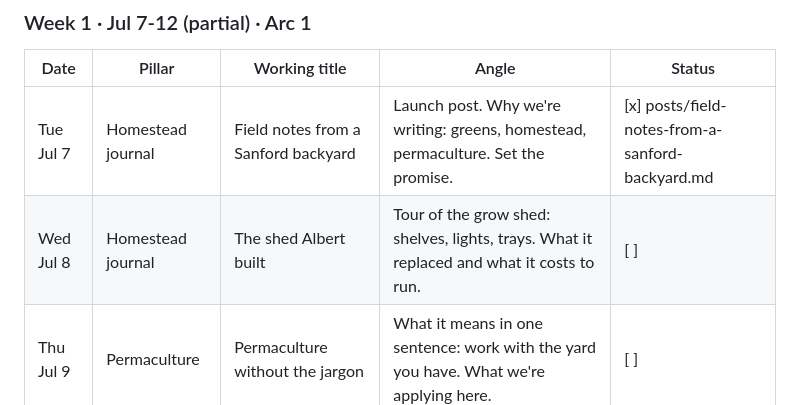
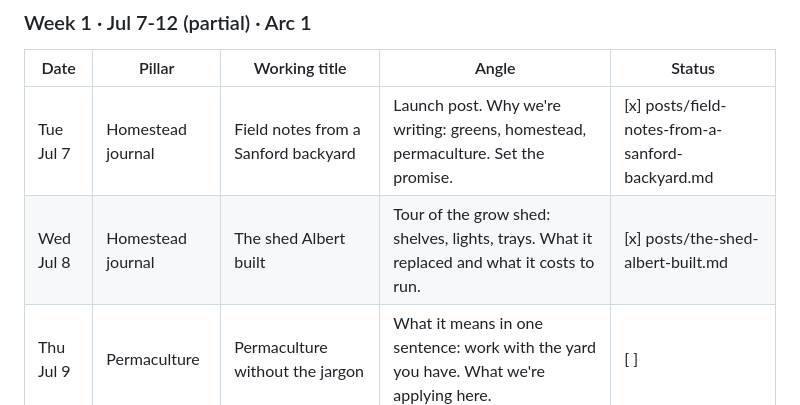
Before and after one commit to Volkman-Farm/volkman-farm.github.io, a Markdown page: CONTENT-PLAN.md, the part around the change. GitHub-like rendering.

Commit message:
feat(blog): add post the-shed-albert-built
Co-Authored-By: Claude Fable 5 <noreply@anthropic.com>

```diff
--- a/CONTENT-PLAN.md
+++ b/CONTENT-PLAN.md
@@ -67,7 +67,7 @@ Three subjects, in this priority order:
 | Date | Pillar | Working title | Angle | Status |
 |---|---|---|---|---|
 | Tue Jul 7 | Homestead journal | Field notes from a Sanford backyard | Launch post. Why we're writing: greens, homestead, permaculture. Set the promise. | [x] posts/field-notes-from-a-sanford-backyard.md |
-| Wed Jul 8 | Homestead journal | The shed Albert built | Tour of the grow shed: shelves, lights, trays. What it replaced and what it costs to run. | [ ] |
+| Wed Jul 8 | Homestead journal | The shed Albert built | Tour of the grow shed: shelves, lights, trays. What it replaced and what it costs to run. | [x] posts/the-shed-albert-built.md |
 | Thu Jul 9 | Permaculture | Permaculture without the jargon | What it means in one sentence: work with the yard you have. What we're applying here. | [ ] |
 | Fri Jul 10 | On the route | Why we deliver to porches, not pickup lots | The route model. Link the nine neighborhoods. | [ ] |
 | Sat Jul 11 | Growing notes | Seed to tray: how a crop starts | Seeding day walkthrough. Organic non-GMO seed, filtered water. | [ ] |
```
Also changed, not shown: posts/the-shed-albert-built.md (added, +43 -0 lines).
